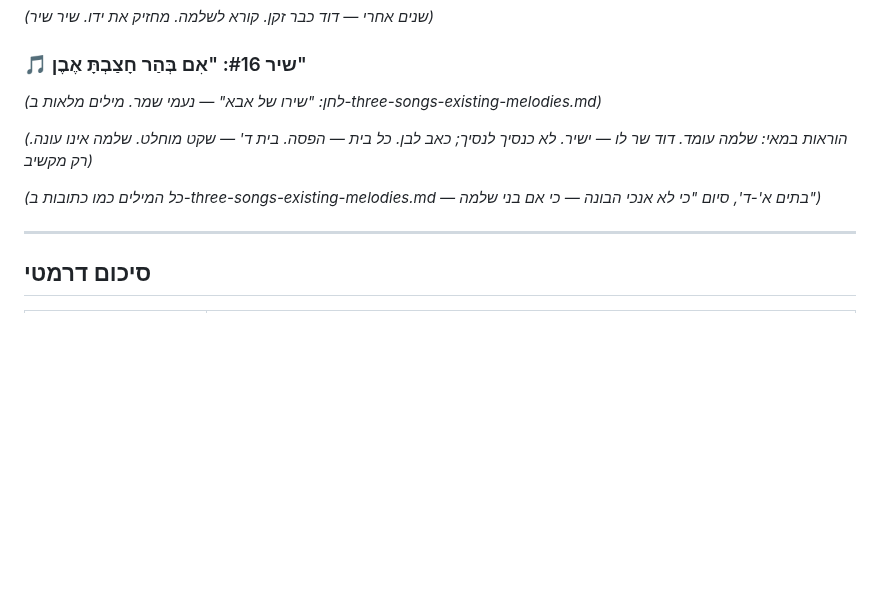
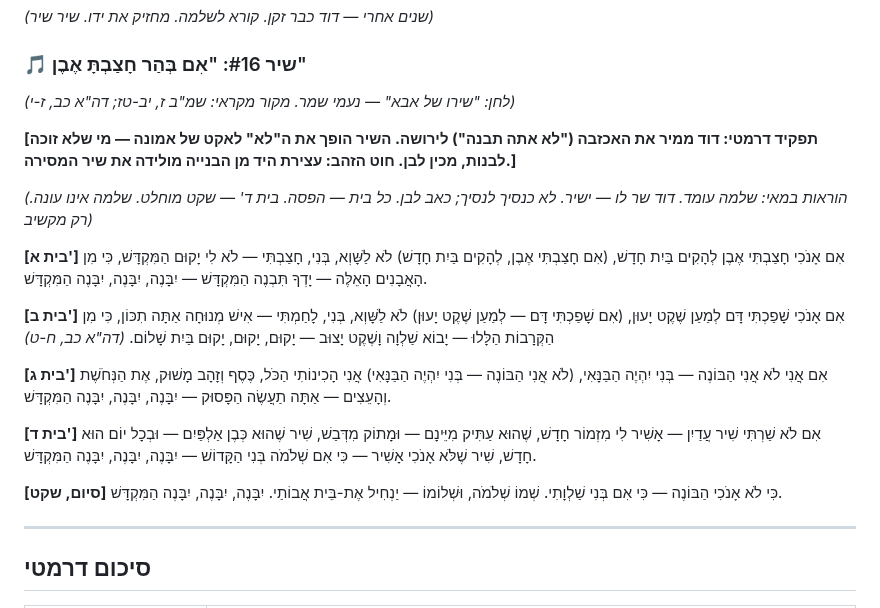
Before and after one commit to Roei-Barak/King_David, a Markdown page: scenes/scene-09-not-you.md, the part around the change. Rendered like a GitHub page; blank space fills up the shorter version.

```diff
--- a/scenes/scene-09-not-you.md
+++ b/scenes/scene-09-not-you.md
@@ -235,11 +235,44 @@
 *(שנים אחרי — דוד כבר זקן. קורא לשלמה. מחזיק את ידו. שיר שיר)*
 
 ### 🎵 שיר #16: "אִם בְּהַר חָצַבְתָּ אֶבֶן"
-*(לחן: "שירו של אבא" — נעמי שמר. מילים מלאות ב-three-songs-existing-melodies.md)*
+*(לחן: "שירו של אבא" — נעמי שמר. מקור מקראי: שמ"ב ז, יב-טז; דה"א כב, ז-י)*
+
+**[תפקיד דרמטי: דוד ממיר את האכזבה ("לא אתה תבנה") לירושה. השיר הופך את ה"לא" לאקט של אמונה — מי שלא זוכה לבנות, מכין לבן. חוט הזהב: עצירת היד מן הבנייה מולידה את שיר המסירה.]**
 
 *(הוראות במאי: שלמה עומד. דוד שר לו — ישיר. לא כנסיך לנסיך; כאב לבן. כל בית — הפסה. בית ד' — שקט מוחלט. שלמה אינו עונה. רק מקשיב)*
 
-*(כל המילים כמו כתובות ב-three-songs-existing-melodies.md — בתים א'-ד', סיום "כי לא אנכי הבונה — כי אם בני שלמה")*
+**[בית א']**
+אִם אָנֹכִי חָצַבְתִּי אֶבֶן לְהָקִים בַּיִת חָדָשׁ,
+(אִם חָצַבְתִּי אֶבֶן, לְהָקִים בַּיִת חָדָשׁ)
+לֹא לַשָּׁוְא, בְּנִי, חָצַבְתִּי — לֹא לִי יָקוּם הַמִּקְדָּשׁ,
+כִּי מִן הָאֲבָנִים הָאֵלֶּה — יָדְךָ תִּבְנֶה הַמִּקְדָּשׁ —
+יִבָּנֶה, יִבָּנֶה, יִבָּנֶה הַמִּקְדָּשׁ.
+
+**[בית ב']**
+אִם אָנֹכִי שָׁפַכְתִּי דָּם לְמַעַן שֶׁקֶט יָעוּן,
+(אִם שָׁפַכְתִּי דָּם — לְמַעַן שֶׁקֶט יָעוּן)
+לֹא לַשָּׁוְא, בְּנִי, לָחַמְתִּי — אִישׁ מְנוּחָה אַתָּה תִכּוֹן,
+כִּי מִן הַקְּרָבוֹת הַלָּלוּ — יָבוֹא שַׁלְוָה וָשֶׁקֶט יָצוּב —
+יָקוּם, יָקוּם, יָקוּם בַּיִת שָׁלוֹם. *(דה"א כב, ח-ט)*
+
+**[בית ג']**
+אִם אֲנִי לֹא אֲנִי הַבּוֹנֶה — בְּנִי יִהְיֶה הַבַּנָּאִי,
+(לֹא אֲנִי הַבּוֹנֶה — בְּנִי יִהְיֶה הַבַּנָּאִי)
+אֲנִי הָכִינוֹתִי הַכֹּל, כֶּסֶף וְזָהָב מָשׁוּק,
+אֶת הַנְּחֹשֶׁת וְהָעֵצִים — אַתָּה תַעֲשֶׂה הַפָּסוּק —
+יִבָּנֶה, יִבָּנֶה, יִבָּנֶה הַמִּקְדָּשׁ.
+
+**[בית ד']**
+אִם לֹא שַׁרְתִּי שִׁיר עֲדַיִן — אָשִׁיר לִי מִזְמוֹר חָדָשׁ,
+שֶׁהוּא עַתִּיק מִיֵּינָם — וּמָתוֹק מִדְּבַשׁ,
+שִׁיר שֶׁהוּא כְּבֶן אַלְפַּיִם — וּבְכָל יוֹם הוּא חָדָשׁ,
+שִׁיר שֶׁלֹּא אָנֹכִי אָשִׁיר — כִּי אִם שְׁלֹמֹה בְּנִי הַקָּדוֹשׁ —
+יִבָּנֶה, יִבָּנֶה, יִבָּנֶה הַמִּקְדָּשׁ.
+
+**[סיום, שקט]**
+כִּי לֹא אָנֹכִי הַבּוֹנֶה — כִּי אִם בְּנִי שַׁלְוָתִי.
+שְׁמוֹ שְׁלֹמֹה, וּשְׁלוֹמוֹ — יַנְחִיל אֶת-בֵּית אֲבוֹתַי.
+יִבָּנֶה, יִבָּנֶה, יִבָּנֶה הַמִּקְדָּשׁ.
 
 ---
 
```
Also changed, not shown: scenes/scene-08-dance.md (+45 -3 lines).
